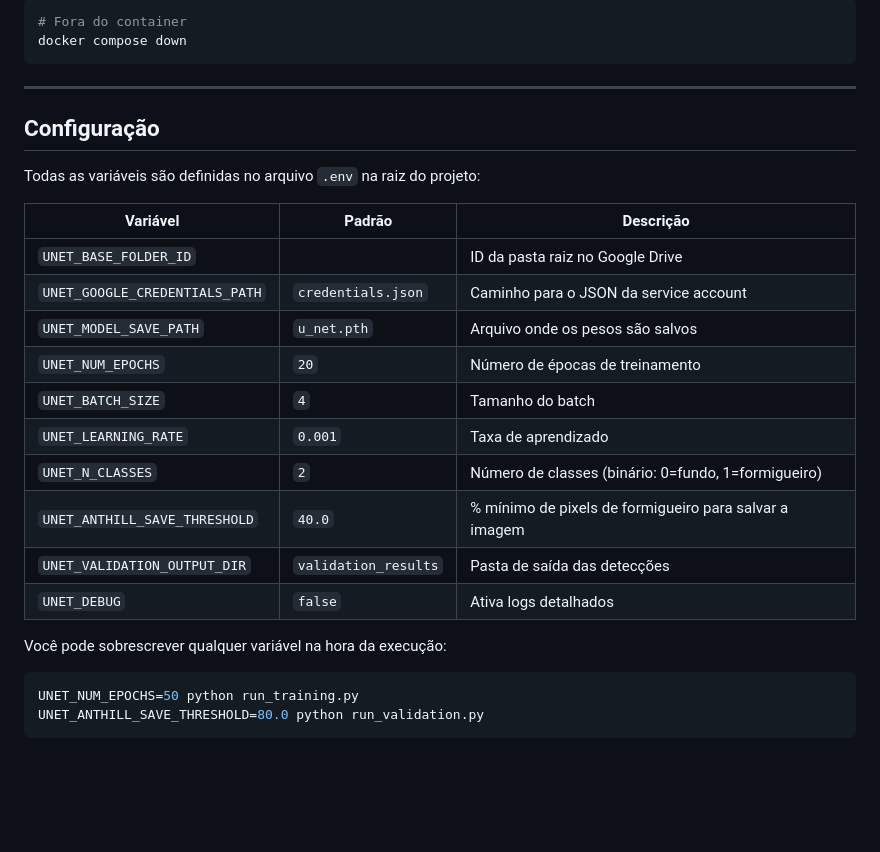
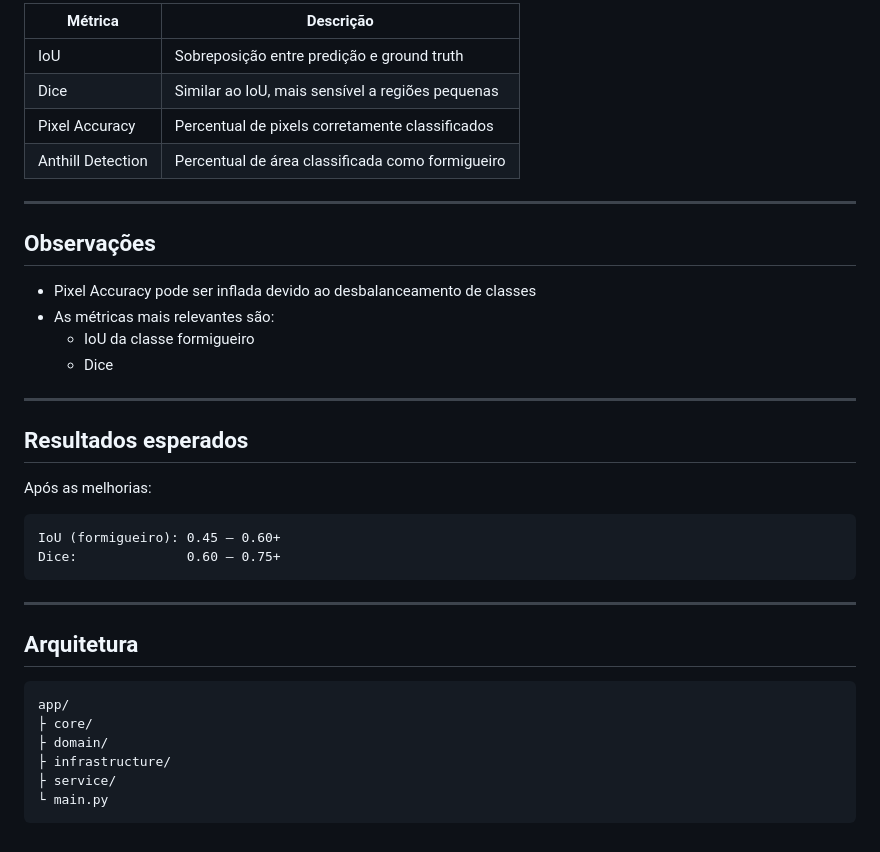
Before and after one commit to rodolphoAle/anthill-segmentation, a Markdown page: README.md, the part around one of its changes. GitHub-like rendering; blank space fills up the shorter version.

````diff
--- a/README.md
+++ b/README.md
@@ -151,31 +167,40 @@ As imagens com formigueiro detectado são salvas em `validation_results/` (tamb
 
-```bash
-# Fora do container
-docker compose down
+| Métrica           | Descrição                                        |
+| ----------------- | ------------------------------------------------ |
+| IoU               | Sobreposição entre predição e ground truth       |
+| Dice              | Similar ao IoU, mais sensível a regiões pequenas |
+| Pixel Accuracy    | Percentual de pixels corretamente classificados  |
+| Anthill Detection | Percentual de área classificada como formigueiro |
+
+---
+
+## Observações
+
+- Pixel Accuracy pode ser inflada devido ao desbalanceamento de classes
+- As métricas mais relevantes são:
+  - IoU da classe formigueiro
+  - Dice
+
+---
+
+## Resultados esperados
+
+Após as melhorias:
+
+```
+IoU (formigueiro): 0.45 – 0.60+
+Dice:              0.60 – 0.75+
 ```
 
 ---
 
-## Configuração
+## Arquitetura
 
-Todas as variáveis são definidas no arquivo `.env` na raiz do projeto:
-
-| Variável | Padrão | Descrição |
-|---|---|---|
-| `UNET_BASE_FOLDER_ID` |  | ID da pasta raiz no Google Drive |
-| `UNET_GOOGLE_CREDENTIALS_PATH` | `credentials.json` | Caminho para o JSON da service account |
-| `UNET_MODEL_SAVE_PATH` | `u_net.pth` | Arquivo onde os pesos são salvos |
-| `UNET_NUM_EPOCHS` | `20` | Número de épocas de treinamento |
-| `UNET_BATCH_SIZE` | `4` | Tamanho do batch |
-| `UNET_LEARNING_RATE` | `0.001` | Taxa de aprendizado |
-| `UNET_N_CLASSES` | `2` | Número de classes (binário: 0=fundo, 1=formigueiro) |
-| `UNET_ANTHILL_SAVE_THRESHOLD` | `40.0` | % mínimo de pixels de formigueiro para salvar a imagem |
-| `UNET_VALIDATION_OUTPUT_DIR` | `validation_results` | Pasta de saída das detecções |
-| `UNET_DEBUG` | `false` | Ativa logs detalhados |
-
-Você pode sobrescrever qualquer variável na hora da execução:
-
-```bash
-UNET_NUM_EPOCHS=50 python run_training.py
-UNET_ANTHILL_SAVE_THRESHOLD=80.0 python run_validation.py
 ```
+app/
+├ core/
+├ domain/
+├ infrastructure/
+├ service/
+└ main.py
+```
````
Also changed, not shown: other parts of README.md (+99 -83 lines).
